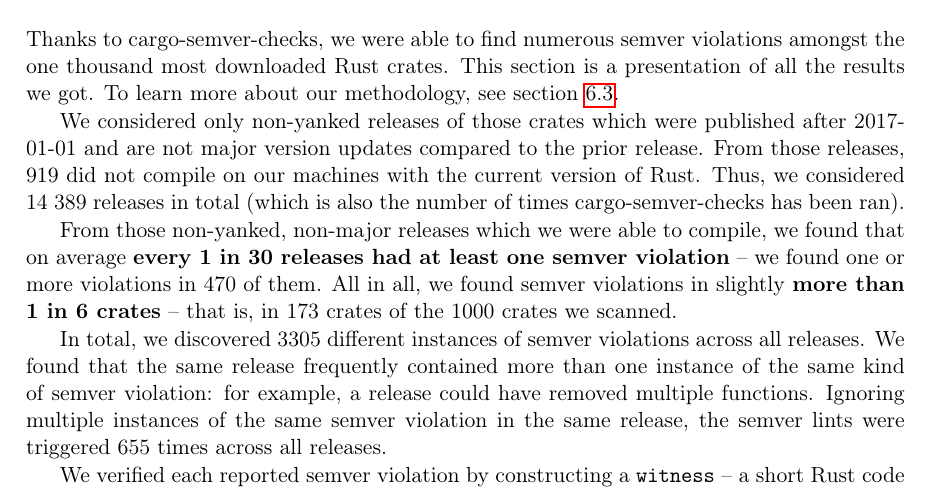
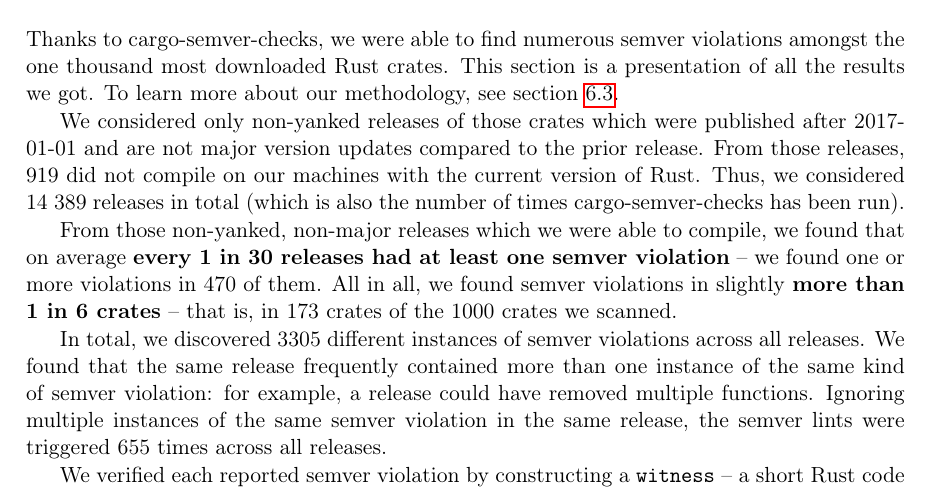
Before and after one commit to tonowak/bachelors-thesis, a LaTeX thesis (thesis-en.tex): part of page 31 of 45, cut so that both start at the same text. Compiled offline with pdfLaTeX.

Commit message:
Update thesis-en.tex
Co-authored-by: Predrag Gruevski <2348618+obi1kenobi@users.noreply.github.com>

```diff
--- a/thesis-en.tex
+++ b/thesis-en.tex
@@ -765,7 +765,7 @@ We considered only non-yanked releases of those crates which were published
 after 2017-01-01 and are not major version updates compared to the prior release. From those releases,
 919 did not compile on our machines with the current version of Rust.
 Thus, we considered 14 389 releases in total (which is also the number of times
-cargo-semver-checks has been ran).
+cargo-semver-checks has been run).
 
 From those non-yanked, non-major releases which we were able to compile, we found that
 on average \textbf{every 1 in 30 releases had at least one semver violation}
```
